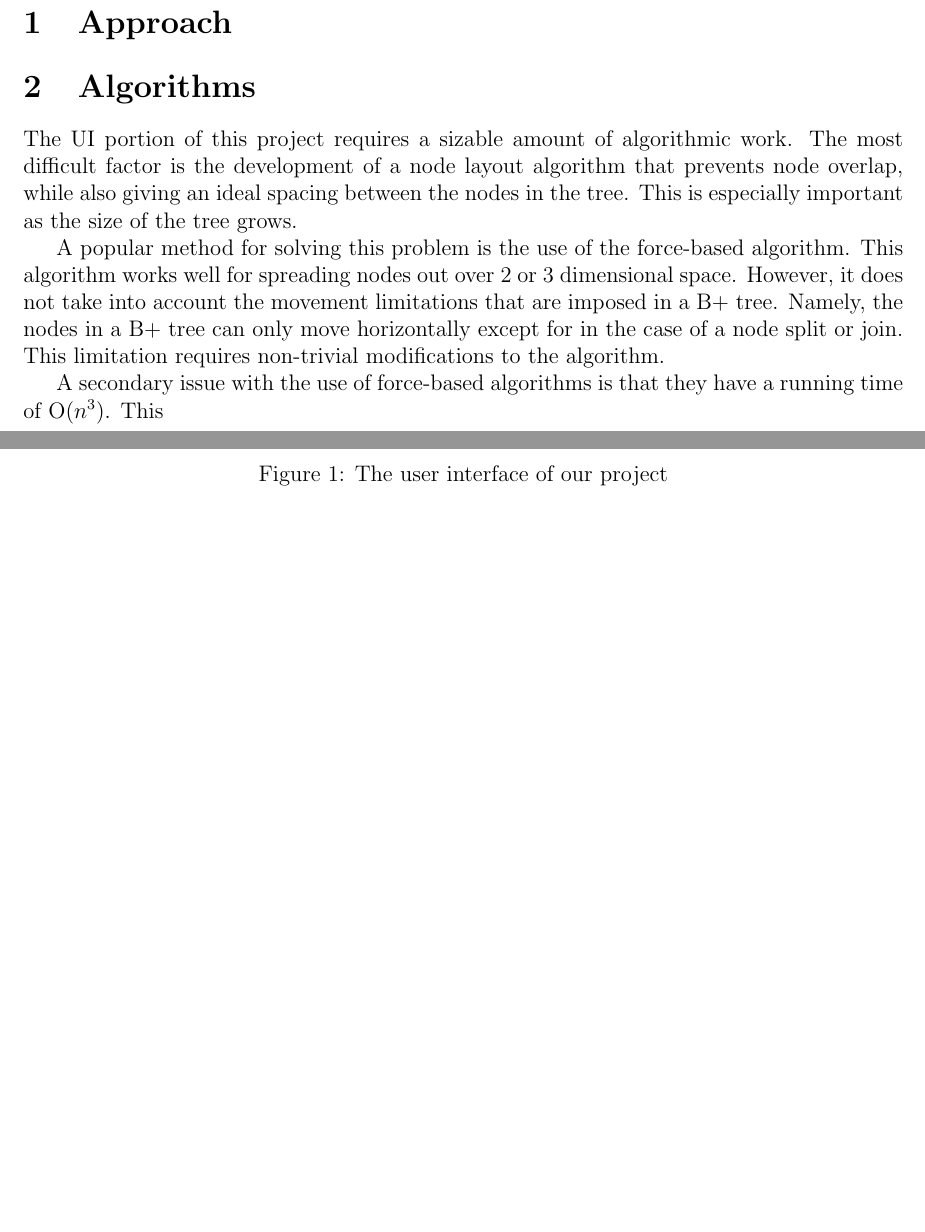
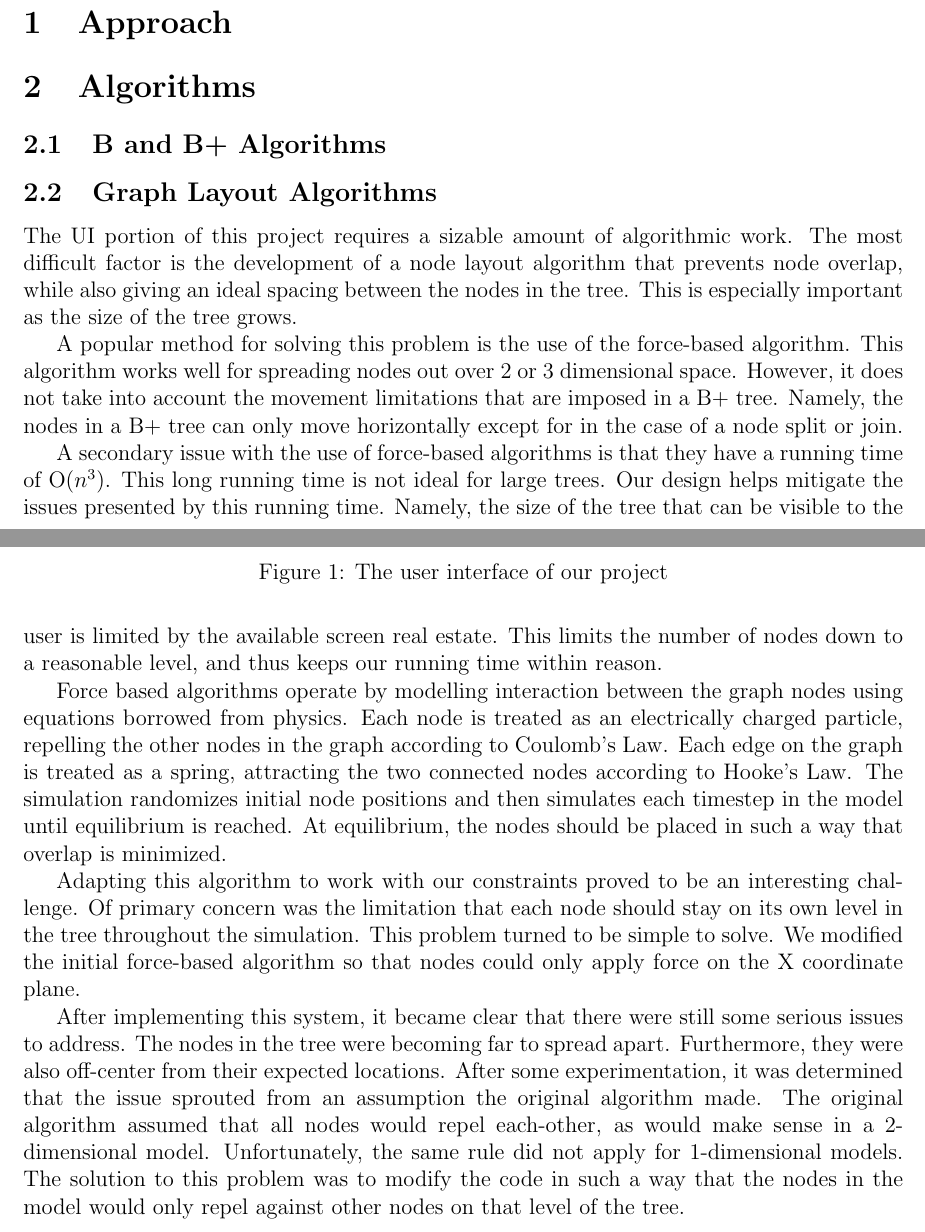
Before and after one commit to johngunderman/visual-b-bplus, a LaTeX paper (paper/paper.tex, which reads paper/algorithms.tex): two parts of pages 1 and 2 of 2 before the commit and two parts of pages 1 and 2 of 3 after it, joined at a grey line, cut so that both start at the same text, the shorter picture padded with empty space. Compiled offline with pdfLaTeX.

Commit message:
Filling out force-based graph layout algorithms section

```diff
--- a/paper/algorithms.tex
+++ b/paper/algorithms.tex
@@ -1,8 +1,9 @@
 \section{Algorithms}
 
+\subsection{B and B+ Algorithms}
 % kenny, put a section here about B+ algorithms
 
-
+\subsection{Graph Layout Algorithms}
 The UI portion of this project requires a sizable amount of
 algorithmic work. The most difficult factor is the development of a
 node layout algorithm that prevents node overlap, while also giving an
@@ -14,8 +15,43 @@ force-based algorithm. This algorithm works well for spreading nodes
 out over 2 or 3 dimensional space. However, it does not take into
 account the movement limitations that are imposed in a B+
 tree. Namely, the nodes in a B+ tree can only move horizontally except
-for in the case of a node split or join. This limitation requires
-non-trivial modifications to the algorithm.
+for in the case of a node split or join.
 
 A secondary issue with the use of force-based algorithms is that they
-have a running time of O$(n^3)$. This
+have a running time of O$(n^3)$. This long running time is not ideal
+for large trees. Our design helps mitigate the issues presented by
+this running time. Namely, the size of the tree that can be visible to
+the user is limited by the available screen real estate. This limits
+the number of nodes down to a reasonable level, and thus keeps our
+running time within reason.
+
+Force based algorithms operate by modelling interaction between the
+graph nodes using equations borrowed from physics. Each node is
+treated as an electrically charged particle, repelling the other nodes
+in the graph according to Coulomb's Law. Each edge on the graph is
+treated as a spring, attracting the two connected nodes according to
+Hooke's Law. The simulation randomizes initial node positions and then
+simulates each timestep in the model until equilibrium is reached. At
+equilibrium, the nodes should be placed in such a way that overlap is
+minimized.
+
+%% what we did
+Adapting this algorithm to work with our constraints proved to be an
+interesting challenge. Of primary concern was the limitation that each
+node should stay on its own level in the tree throughout the
+simulation. This problem turned to be simple to solve. We modified the
+initial force-based algorithm so that nodes could only apply force on
+the X coordinate plane.
+
+After implementing this system, it became clear that there were still
+some serious issues to address. The nodes in the tree were becoming
+far to spread apart. Furthermore, they were also off-center from their
+expected locations. After some experimentation, it was determined that
+the issue sprouted from an assumption the original algorithm made. The
+original algorithm assumed that all nodes would repel each-other, as
+would make sense in a 2-dimensional model. Unfortunately, the same
+rule did not apply for 1-dimensional models. The solution to this
+problem was to modify the code in such a way that the nodes in the
+model would only repel against other nodes on that level of the tree.
+
+%% WIP
```
